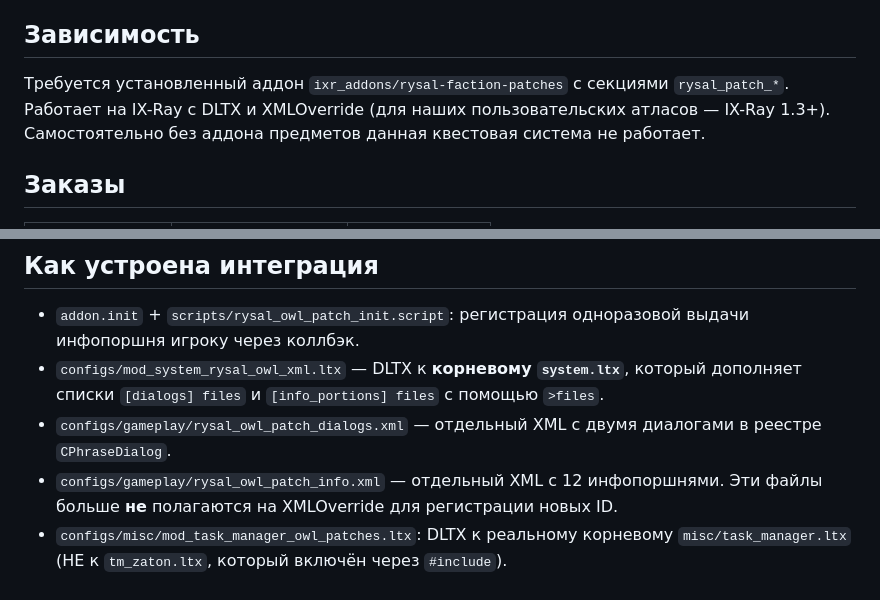
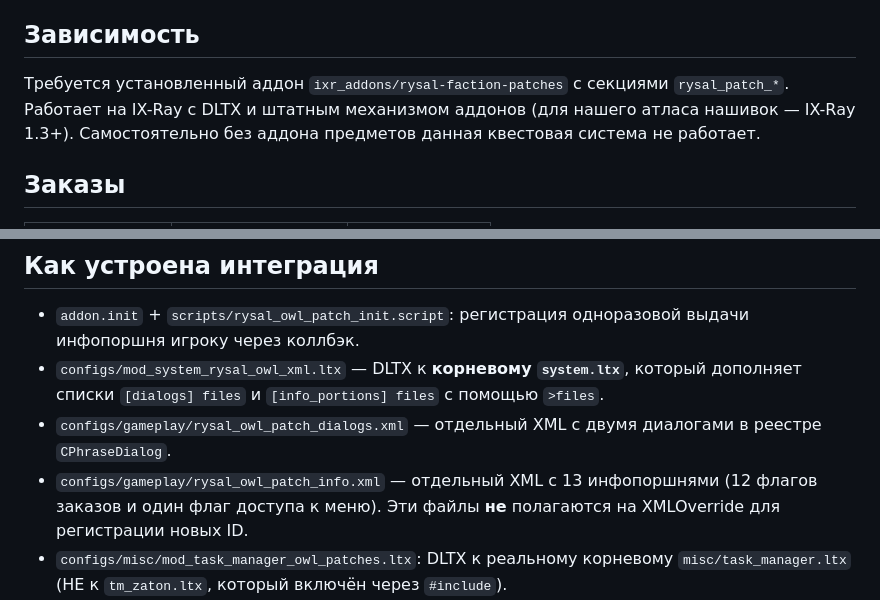
Before and after one commit to Rysal228/stalkerSDK, a Markdown page: ixr_addons/rysal-owl-patch-quests/README.md, 2 parts joined by grey strips. Rendered like a GitHub page.

```diff
--- a/ixr_addons/rysal-owl-patch-quests/README.md
+++ b/ixr_addons/rysal-owl-patch-quests/README.md
@@ -7,8 +7,8 @@
 ## Зависимость
 
 Требуется установленный аддон `ixr_addons/rysal-faction-patches` с
-секциями `rysal_patch_*`. Работает на IX-Ray с DLTX и XMLOverride (для
-наших пользовательских атласов — IX-Ray 1.3+).
+секциями `rysal_patch_*`. Работает на IX-Ray с DLTX и штатным механизмом аддонов
+(для нашего атласа нашивок — IX-Ray 1.3+).
 Самостоятельно без аддона предметов данная квестовая система не работает.
 
 ## Заказы
@@ -50,7 +50,8 @@
 - `configs/gameplay/rysal_owl_patch_dialogs.xml` — отдельный XML с
   двумя диалогами в реестре `CPhraseDialog`.
 - `configs/gameplay/rysal_owl_patch_info.xml` — отдельный XML с
-  12 инфопоршнями. Эти файлы больше **не** полагаются на XMLOverride
+  13 инфопоршнями (12 флагов заказов и один флаг доступа к меню).
+  Эти файлы **не** полагаются на XMLOverride
   для регистрации новых ID.
 - `configs/misc/mod_task_manager_owl_patches.ltx`:
   DLTX к реальному корневому `misc/task_manager.ltx`
```
Also changed, not shown: other parts of ixr_addons/rysal-owl-patch-quests/README.md (+16 -8 lines).
